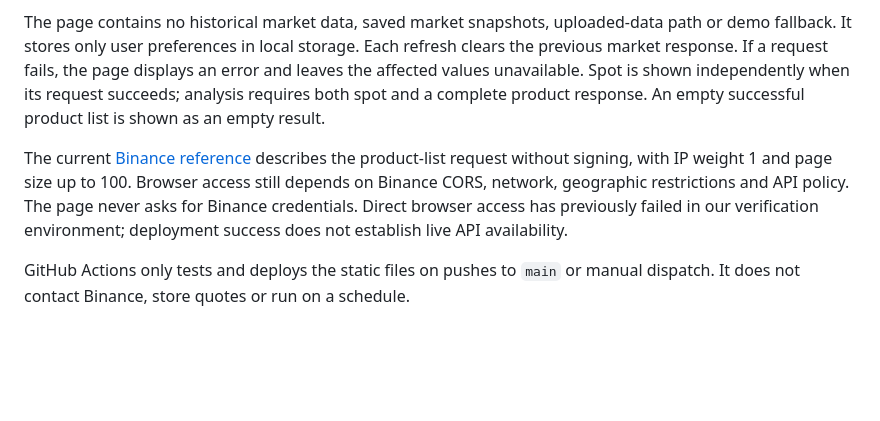
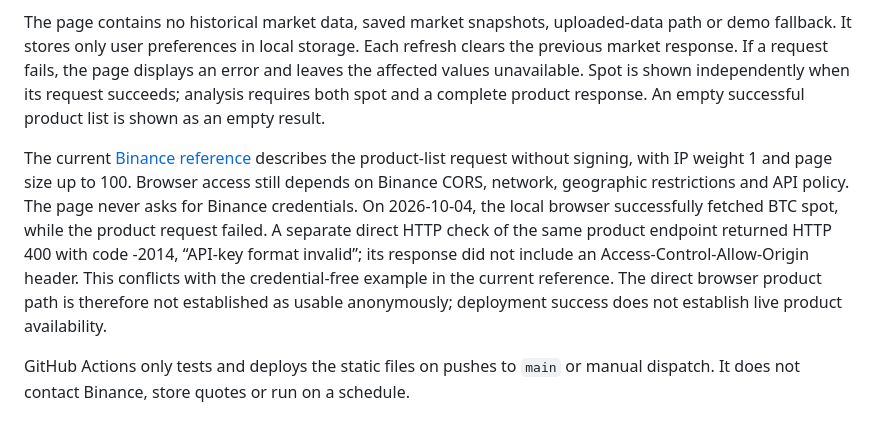
Before and after one commit to smallyunet/dual-investment-lab, a Markdown page: README.md, the part around the change. GitHub-like rendering; blank space fills up the shorter version.

Commit message:
docs: record actual Binance product endpoint authentication error

```diff
--- a/README.md
+++ b/README.md
@@ -15,7 +15,7 @@ Product pagination continues until all results have been fetched, with a 10,000-
 
 The page contains no historical market data, saved market snapshots, uploaded-data path or demo fallback. It stores only user preferences in local storage. Each refresh clears the previous market response. If a request fails, the page displays an error and leaves the affected values unavailable. Spot is shown independently when its request succeeds; analysis requires both spot and a complete product response. An empty successful product list is shown as an empty result.
 
-The current [Binance reference](https://developers.binance.com/en/docs/catalog/investment-and-services-dual-investment/api/rest-api/market-data) describes the product-list request without signing, with IP weight 1 and page size up to 100. Browser access still depends on Binance CORS, network, geographic restrictions and API policy. The page never asks for Binance credentials. Direct browser access has previously failed in our verification environment; deployment success does not establish live API availability.
+The current [Binance reference](https://developers.binance.com/en/docs/catalog/investment-and-services-dual-investment/api/rest-api/market-data) describes the product-list request without signing, with IP weight 1 and page size up to 100. Browser access still depends on Binance CORS, network, geographic restrictions and API policy. The page never asks for Binance credentials. On 2026-10-04, the local browser successfully fetched BTC spot, while the product request failed. A separate direct HTTP check of the same product endpoint returned HTTP 400 with code -2014, “API-key format invalid”; its response did not include an Access-Control-Allow-Origin header. This conflicts with the credential-free example in the current reference. The direct browser product path is therefore not established as usable anonymously; deployment success does not establish live product availability.
 
 GitHub Actions only tests and deploys the static files on pushes to `main` or manual dispatch. It does not contact Binance, store quotes or run on a schedule.
 
```
